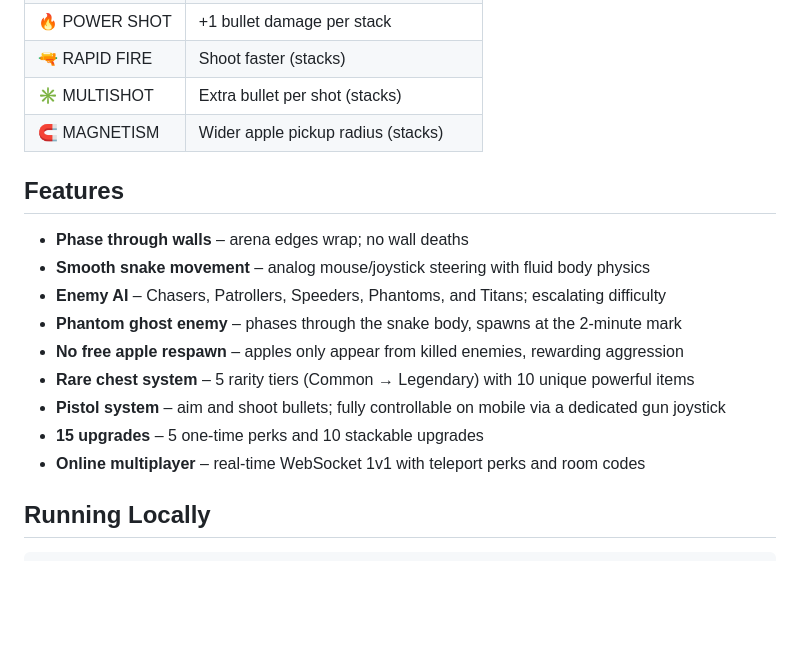
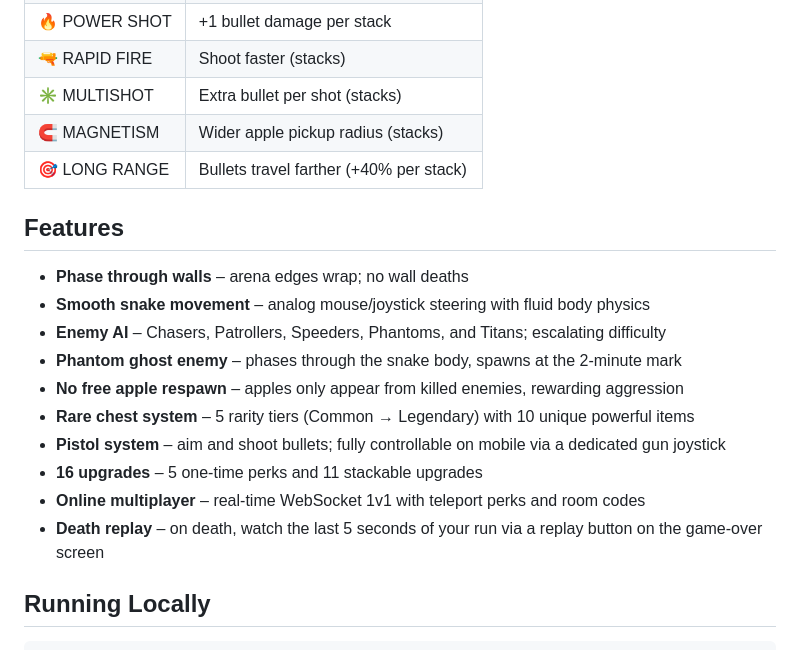
Before and after one commit to dox121-pixel/DoxNAF.online, a Markdown page: README.md, the part around the change. Drawn GitHub-style; blank space fills up the shorter version.

Commit message:
Update README with LONG RANGE perk, Death Replay feature, and corrected upgrade count
Co-authored-by: dox121-pixel <261935315+dox121-pixel@users.noreply.github.com>

```diff
--- a/README.md
+++ b/README.md
@@ -80,6 +80,7 @@ Earned by eating apples. Choose from 3 options (4 with ORACLE perk).
 | 🔫 RAPID FIRE | Shoot faster (stacks) |
 | ✳️ MULTISHOT | Extra bullet per shot (stacks) |
 | 🧲 MAGNETISM | Wider apple pickup radius (stacks) |
+| 🎯 LONG RANGE | Bullets travel farther (+40% per stack) |
 
 ## Features
 
@@ -90,8 +91,9 @@ Earned by eating apples. Choose from 3 options (4 with ORACLE perk).
 - **No free apple respawn** – apples only appear from killed enemies, rewarding aggression
 - **Rare chest system** – 5 rarity tiers (Common → Legendary) with 10 unique powerful items
 - **Pistol system** – aim and shoot bullets; fully controllable on mobile via a dedicated gun joystick
-- **15 upgrades** – 5 one-time perks and 10 stackable upgrades
+- **16 upgrades** – 5 one-time perks and 11 stackable upgrades
 - **Online multiplayer** – real-time WebSocket 1v1 with teleport perks and room codes
+- **Death replay** – on death, watch the last 5 seconds of your run via a replay button on the game-over screen
 
 ## Running Locally
 
```
